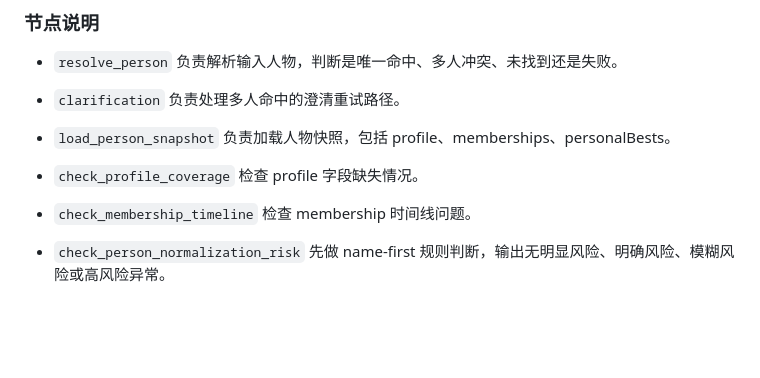
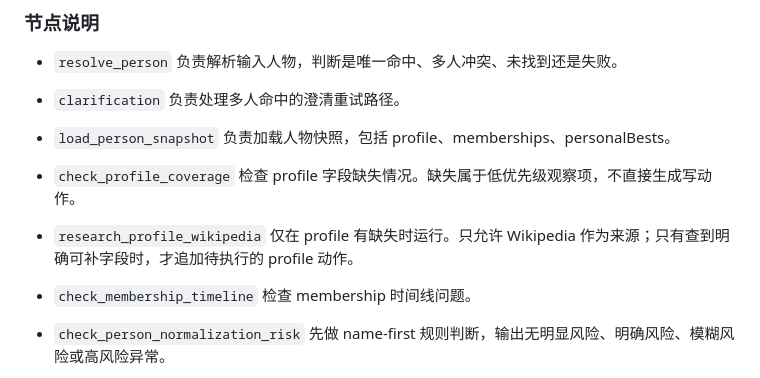
Before and after one commit to gelatoni-xh/personal-site, a Markdown page: content/articles/2026-08-11-tasuki-keifu-agent-Graph结构图.md, the part around one of its changes. Rendered like a GitHub page; blank space fills up the shorter version.

Commit message:
docs: record batch profile optimization

```diff
--- a/content/articles/2026-08-11-tasuki-keifu-agent-Graph结构图.md
+++ b/content/articles/2026-08-11-tasuki-keifu-agent-Graph结构图.md
@@ -80,7 +82,10 @@ flowchart TD
  负责加载人物快照，包括 profile、memberships、personalBests。
 
 - `check_profile_coverage`
-  检查 profile 字段缺失情况。
+  检查 profile 字段缺失情况。缺失属于低优先级观察项，不直接生成写动作。
+
+- `research_profile_wikipedia`
+  仅在 profile 有缺失时运行。只允许 Wikipedia 作为来源；只有查到明确可补字段时，才追加待执行的 profile 动作。
 
 - `check_membership_timeline`
   检查 membership 时间线问题。
```
Also changed, not shown: other parts of content/articles/2026-08-11-tasuki-keifu-agent-Graph结构图.md (+6 -2 lines), content/articles/2026-08-12-tasuki-keifu-agent-批处理与写动作技术方案.md (+4 -1 lines), content/articles/2026-08-12-tasuki-keifu-agent-批处理优化记录.md (added, +48 -0 lines).
